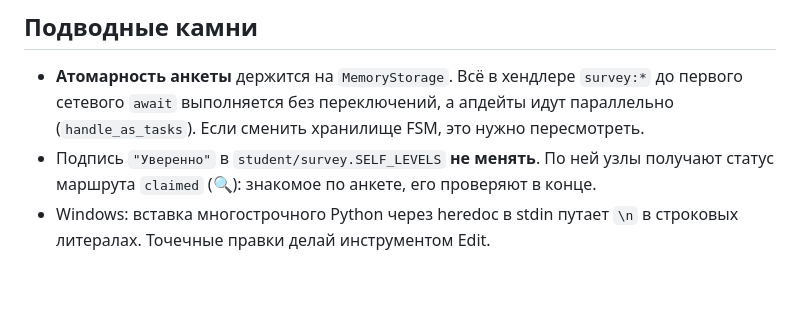
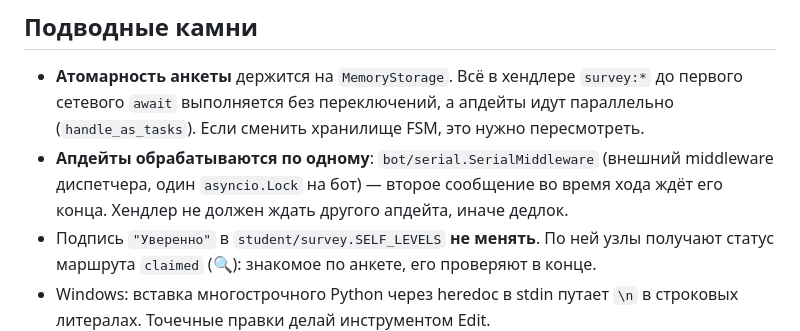
Before and after one commit to shumelkv23-alt/llm-tutor, a Markdown page: CLAUDE.md, the part around the change. GitHub-like rendering; blank space fills up the shorter version.

```diff
--- a/CLAUDE.md
+++ b/CLAUDE.md
@@ -73,6 +73,10 @@ uv run python -m llm_tutor.bot.main    # бот (seed графа грузитс
   `survey:*` до первого сетевого `await` выполняется без переключений, а апдейты
   идут параллельно (`handle_as_tasks`). Если сменить хранилище FSM, это нужно
   пересмотреть.
+- **Апдейты обрабатываются по одному**: `bot/serial.SerialMiddleware` (внешний
+  middleware диспетчера, один `asyncio.Lock` на бот) — второе сообщение во
+  время хода ждёт его конца. Хендлер не должен ждать другого апдейта, иначе
+  дедлок.
 - Подпись `"Уверенно"` в `student/survey.SELF_LEVELS` **не менять**. По ней
   узлы получают статус маршрута `claimed` (🔍): знакомое по анкете, его
   проверяют в конце.
```
Also changed, not shown: problems.md (+35 -23 lines).
